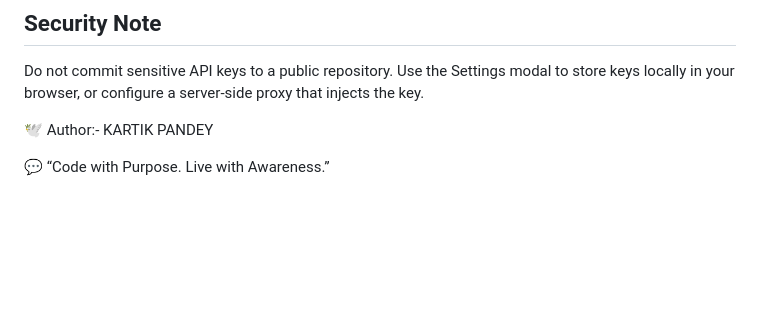
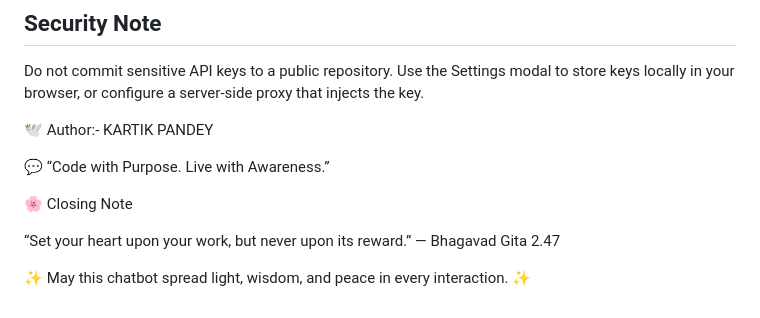
Before and after one commit to KARTIK-PANDEY/Bhagwat_Gita_Bot, a Markdown page: README.md, the part around the change. Drawn GitHub-style; blank space fills up the shorter version.

Commit message:
Enhance README with closing note and quote
Added closing note and inspirational quote to README.

```diff
--- a/README.md
+++ b/README.md
@@ -131,3 +131,10 @@ Do not commit sensitive API keys to a public repository. Use the Settings modal
 KARTIK PANDEY
 
 💬 “Code with Purpose. Live with Awareness.”
+
+🌸 Closing Note
+
+“Set your heart upon your work, but never upon its reward.”
+— Bhagavad Gita 2.47
+
+✨ May this chatbot spread light, wisdom, and peace in every interaction. ✨
```
